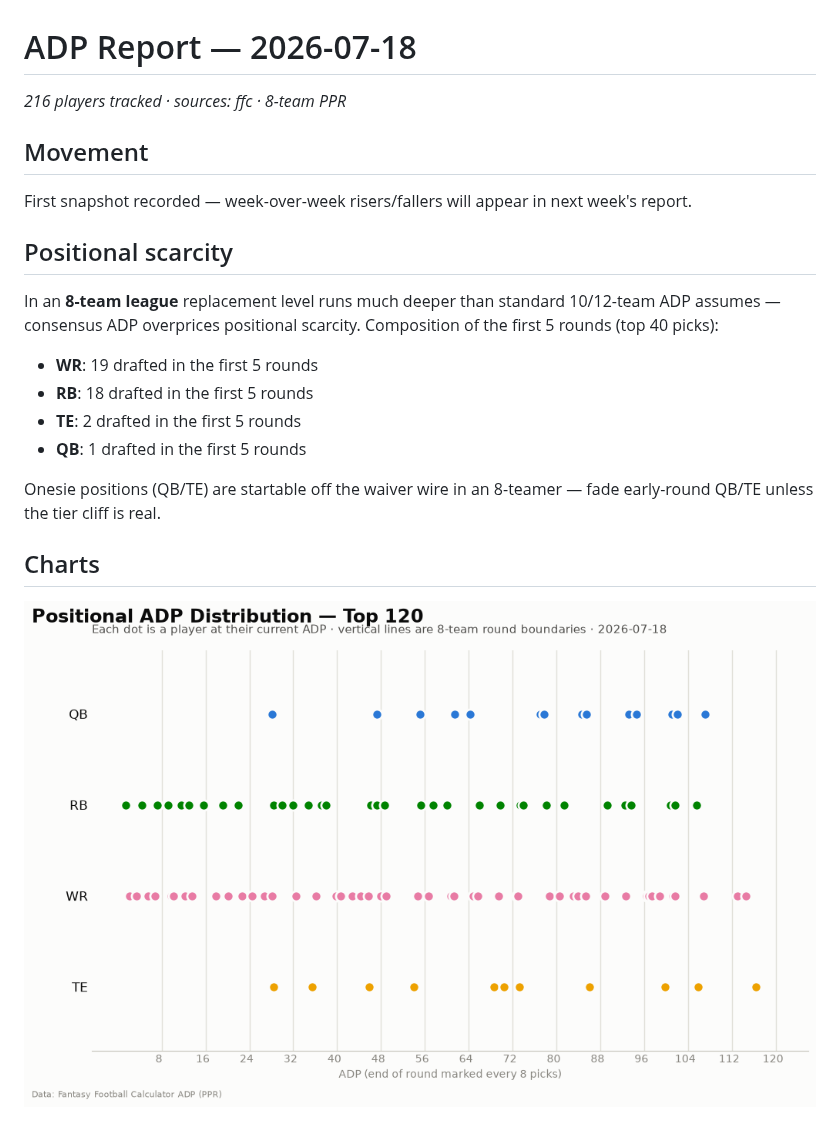
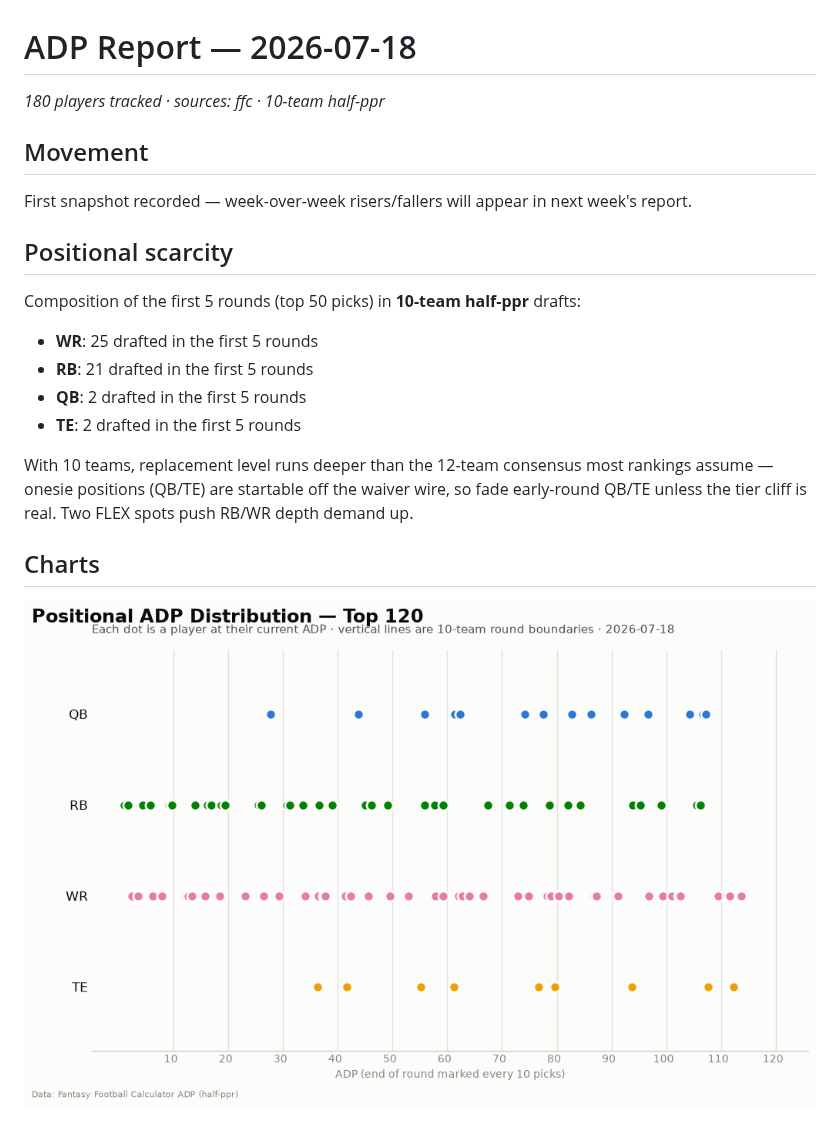
Before and after one commit to SahilAshar/ff-data-pipeline, a Markdown page: reports/2026-07-18.md, the part around the change. Rendered like a GitHub page; pictures changed too: charts/positional-adp-2026-07-18.png.

```diff
--- a/reports/2026-07-18.md
+++ b/reports/2026-07-18.md
@@ -1,6 +1,6 @@
 # ADP Report — 2026-07-18
 
-*216 players tracked · sources: ffc · 8-team PPR*
+*180 players tracked · sources: ffc · 10-team half-ppr*
 
 ## Movement
 
@@ -8,14 +8,14 @@ First snapshot recorded — week-over-week risers/fallers will appear in next we
 
 ## Positional scarcity
 
-In an **8-team league** replacement level runs much deeper than standard 10/12-team ADP assumes — consensus ADP overprices positional scarcity. Composition of the first 5 rounds (top 40 picks):
+Composition of the first 5 rounds (top 50 picks) in **10-team half-ppr** drafts:
 
-- **WR**: 19 drafted in the first 5 rounds
-- **RB**: 18 drafted in the first 5 rounds
+- **WR**: 25 drafted in the first 5 rounds
+- **RB**: 21 drafted in the first 5 rounds
+- **QB**: 2 drafted in the first 5 rounds
 - **TE**: 2 drafted in the first 5 rounds
-- **QB**: 1 drafted in the first 5 rounds
 
-Onesie positions (QB/TE) are startable off the waiver wire in an 8-teamer — fade early-round QB/TE unless the tier cliff is real.
+With 10 teams, replacement level runs deeper than the 12-team consensus most rankings assume — onesie positions (QB/TE) are startable off the waiver wire, so fade early-round QB/TE unless the tier cliff is real. Two FLEX spots push RB/WR depth demand up.
 
 ## Charts
 
```
Also changed, not shown: README.md (+4 -3 lines), 11 other files.
